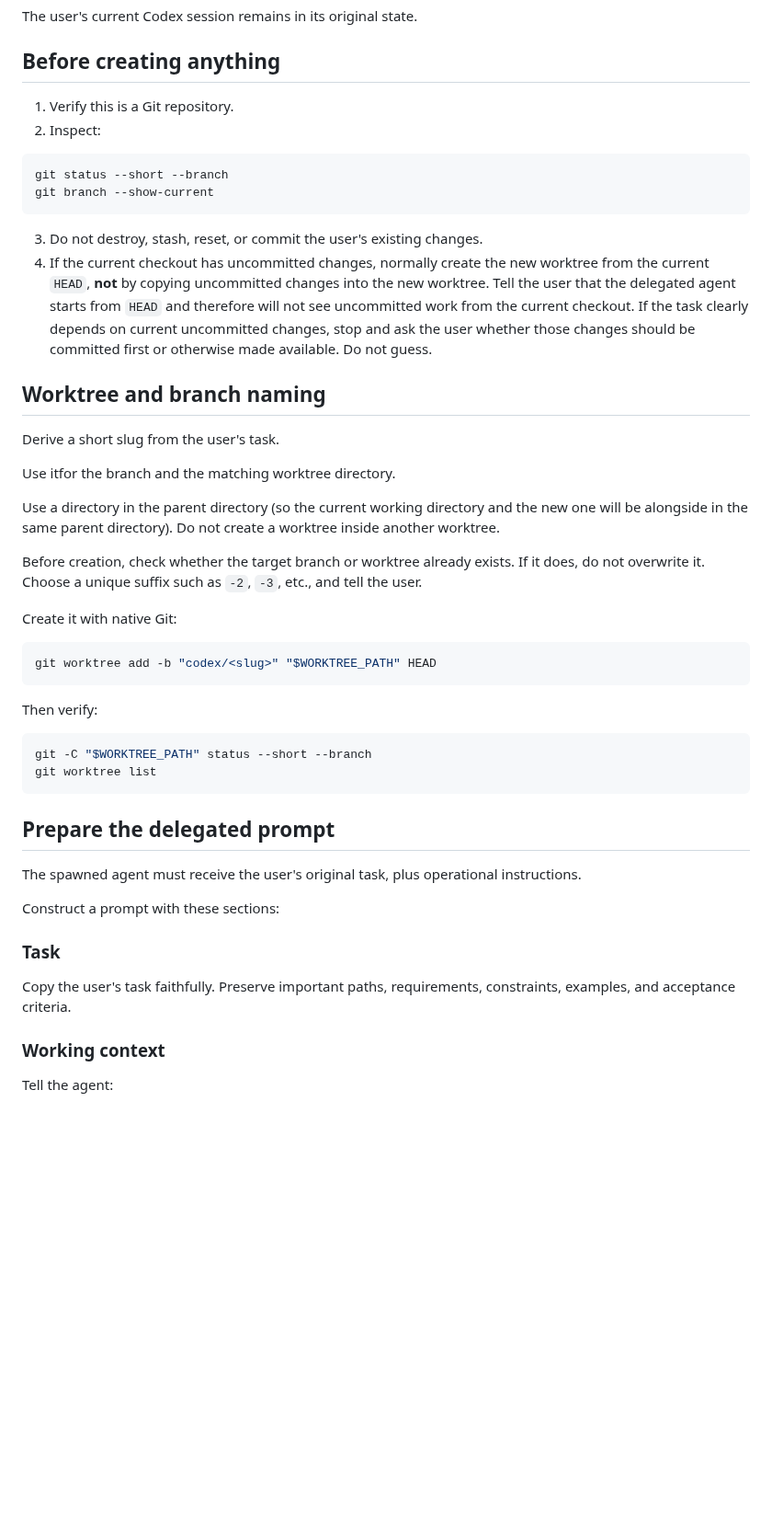
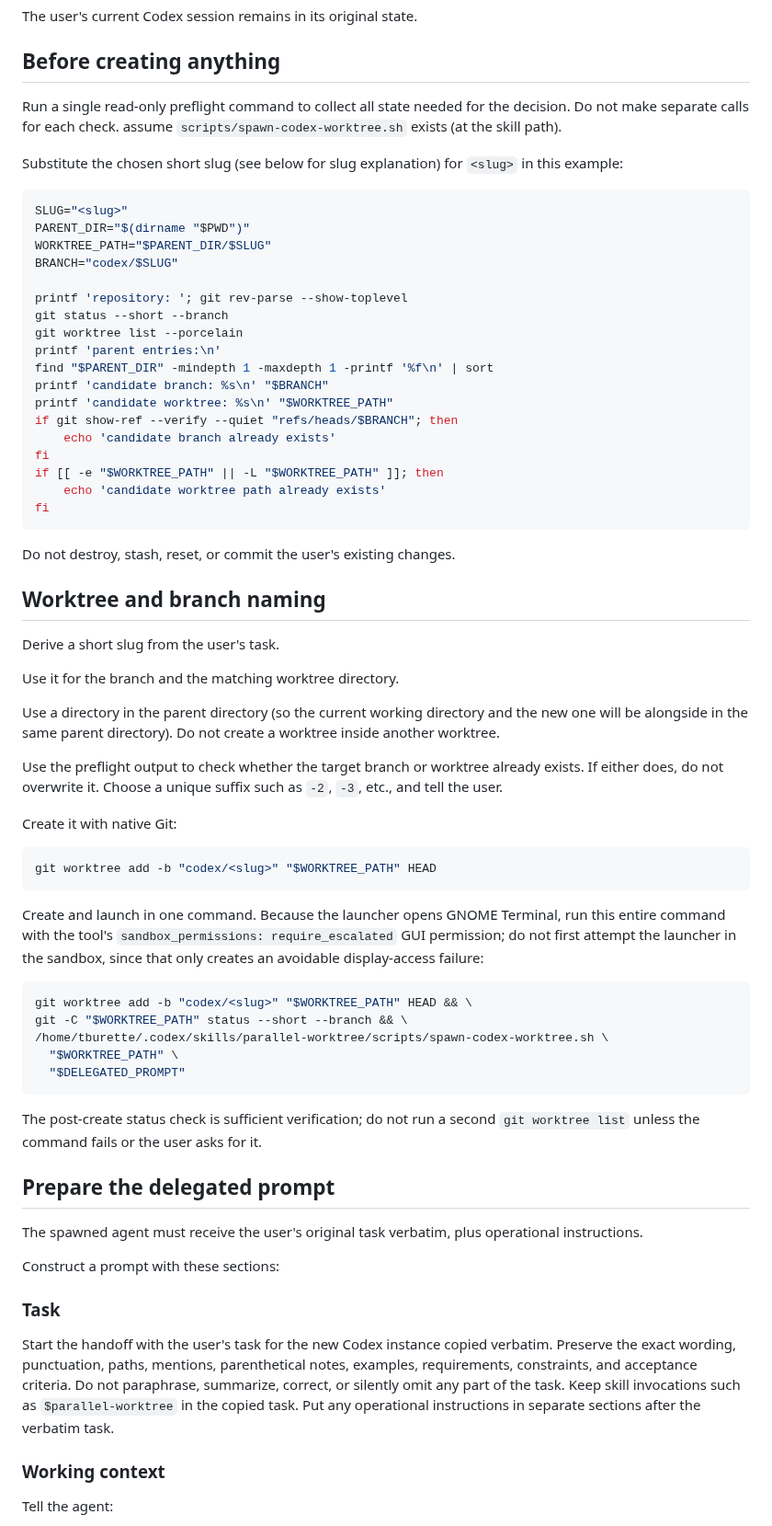
Before and after one commit to tburette/ai-tools, a Markdown page: parallel-worktree/SKILL.md, the part around the change. Shown at 92% size. GitHub-like rendering; blank space fills up the shorter version.

Commit message:
improve SKILL.md

````diff
--- a/parallel-worktree/SKILL.md
+++ b/parallel-worktree/SKILL.md
@@ -41,28 +41,43 @@ The user's current Codex session remains in its original state.
 
 ## Before creating anything
 
-1. Verify this is a Git repository.
-2. Inspect:
+Run a single read-only preflight command to collect all state needed for the decision. Do not make separate calls for each check. assume `scripts/spawn-codex-worktree.sh` exists (at the skill path).
+
+Substitute the chosen short slug (see below for slug explanation) for `<slug>` in this example:
 
 ```bash
+SLUG="<slug>"
+PARENT_DIR="$(dirname "$PWD")"
+WORKTREE_PATH="$PARENT_DIR/$SLUG"
+BRANCH="codex/$SLUG"
+
+printf 'repository: '; git rev-parse --show-toplevel
 git status --short --branch
-git branch --show-current
+git worktree list --porcelain
+printf 'parent entries:\n'
+find "$PARENT_DIR" -mindepth 1 -maxdepth 1 -printf '%f\n' | sort
+printf 'candidate branch: %s\n' "$BRANCH"
+printf 'candidate worktree: %s\n' "$WORKTREE_PATH"
+if git show-ref --verify --quiet "refs/heads/$BRANCH"; then
+    echo 'candidate branch already exists'
+fi
+if [[ -e "$WORKTREE_PATH" || -L "$WORKTREE_PATH" ]]; then
+    echo 'candidate worktree path already exists'
+fi
 ```
 
-3. Do not destroy, stash, reset, or commit the user's existing changes.
-4. If the current checkout has uncommitted changes, normally create the new worktree from the current `HEAD`, **not** by copying uncommitted changes into the new worktree. Tell the user that the delegated agent starts from `HEAD` and therefore will not see uncommitted work from the current checkout.
-   If the task clearly depends on current uncommitted changes, stop and ask the user whether those changes should be committed first or otherwise made available. Do not guess.
+Do not destroy, stash, reset, or commit the user's existing changes.
 
 ## Worktree and branch naming
 
 Derive a short slug from the user's task.
 
-Use itfor the branch and the matching worktree directory.
+Use it for the branch and the matching worktree directory.
 
 Use a directory in the parent directory (so the current working directory and the new one will be alongside in the same parent directory).
 Do not create a worktree inside another worktree.
 
-Before creation, check whether the target branch or worktree already exists. If it does, do not overwrite it. Choose a unique suffix such as `-2`, `-3`, etc., and tell the user.
+Use the preflight output to check whether the target branch or worktree already exists. If either does, do not overwrite it. Choose a unique suffix such as `-2`, `-3`, etc., and tell the user.
 
 Create it with native Git:
 
@@ -70,22 +85,27 @@ Create it with native Git:
 git worktree add -b "codex/<slug>" "$WORKTREE_PATH" HEAD
 ```
 
-Then verify:
+Create and launch in one command. Because the launcher opens GNOME Terminal, run this entire command with the tool's `sandbox_permissions: require_escalated` GUI permission; do not first attempt the launcher in the sandbox, since that only creates an avoidable display-access failure:
 
 ```bash
-git -C "$WORKTREE_PATH" status --short --branch
-git worktree list
+git worktree add -b "codex/<slug>" "$WORKTREE_PATH" HEAD && \
+git -C "$WORKTREE_PATH" status --short --branch && \
+/home/tburette/.codex/skills/parallel-worktree/scripts/spawn-codex-worktree.sh \
+  "$WORKTREE_PATH" \
+  "$DELEGATED_PROMPT"
 ```
+
+The post-create status check is sufficient verification; do not run a second `git worktree list` unless the command fails or the user asks for it.
 
 ## Prepare the delegated prompt
 
-The spawned agent must receive the user's original task, plus operational instructions.
+The spawned agent must receive the user's original task verbatim, plus operational instructions.
 
 Construct a prompt with these sections:
 
 ### Task
 
-Copy the user's task faithfully. Preserve important paths, requirements, constraints, examples, and acceptance criteria.
+Start the handoff with the user's task for the new Codex instance copied verbatim. Preserve the exact wording, punctuation, paths, mentions, parenthetical notes, examples, requirements, constraints, and acceptance criteria. Do not paraphrase, summarize, correct, or silently omit any part of the task. Keep skill invocations such as `$parallel-worktree` in the copied task. Put any operational instructions in separate sections after the verbatim task.
 
 ### Working context
 
````
